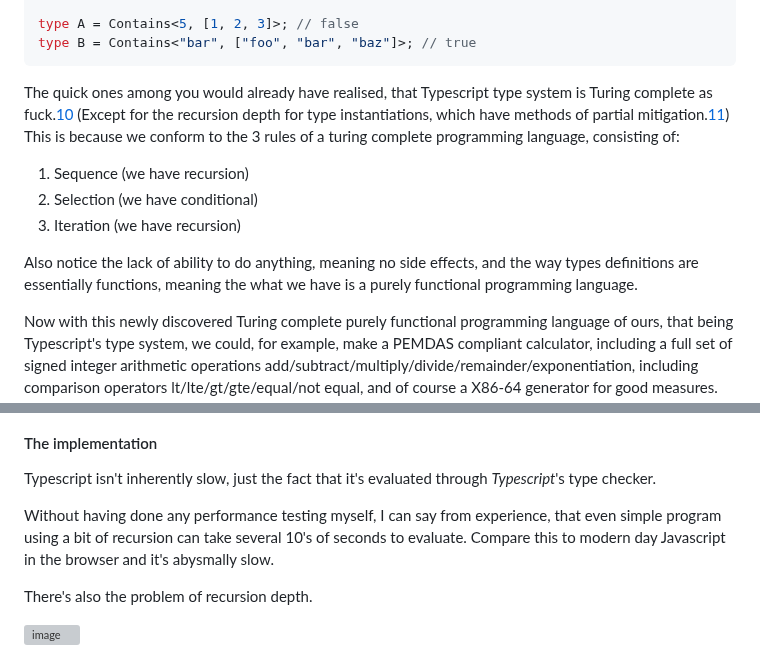
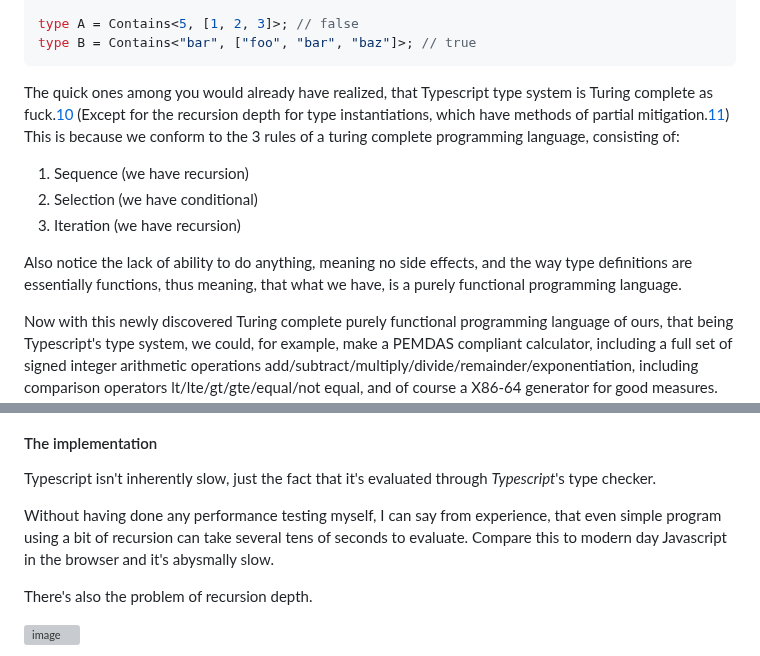
Before and after one commit to SimonFJ20/articles, a Markdown page: langdev/array_based_language.md, 2 parts joined by grey strips. Rendered like a GitHub page; grey boxes are pictures that could not be loaded.

````diff
--- a/langdev/array_based_language.md
+++ b/langdev/array_based_language.md
@@ -109,14 +109,14 @@ type Contains<V, VS extends any[]> =
 type A = Contains<5, [1, 2, 3]>; // false
 type B = Contains<"bar", ["foo", "bar", "baz"]>; // true
 ```
-The quick ones among you would already have realised, that Typescript type system is Turing complete as fuck.[10]
+The quick ones among you would already have realized, that Typescript type system is Turing complete as fuck.[10]
 (Except for the recursion depth for type instantiations, which have methods of partial mitigation.[11])
 This is because we conform to the 3 rules of a turing complete programming language, consisting of:
 1. Sequence (we have recursion)
 2. Selection (we have conditional)
 3. Iteration (we have recursion)
 
-Also notice the lack of ability to do anything, meaning no side effects, and the way types definitions are essentially functions, meaning the what we have is a purely functional programming language.
+Also notice the lack of ability to do anything, meaning no side effects, and the way type definitions are essentially functions, thus meaning, that what we have, is a purely functional programming language.
 
 Now with this newly discovered Turing complete purely functional programming language of ours, that being Typescript's type system,
 we could, for example, make a PEMDAS compliant calculator, including a full set of signed integer arithmetic operations add/subtract/multiply/divide/remainder/exponentiation, including comparison operators lt/lte/gt/gte/equal/not equal,
@@ -215,7 +215,7 @@ What do I not like about Typescript:
 
 Typescript isn't inherently slow, just the fact that it's evaluated through *Typescript*'s type checker.
 
-Without having done any performance testing myself, I can say from experience, that even simple program using a bit of recursion can take several 10's of seconds to evaluate.
+Without having done any performance testing myself, I can say from experience, that even simple program using a bit of recursion can take several tens of seconds to evaluate.
 Compare this to modern day Javascript in the browser and it's abysmally slow.
 
 There's also the problem of recursion depth.
````
